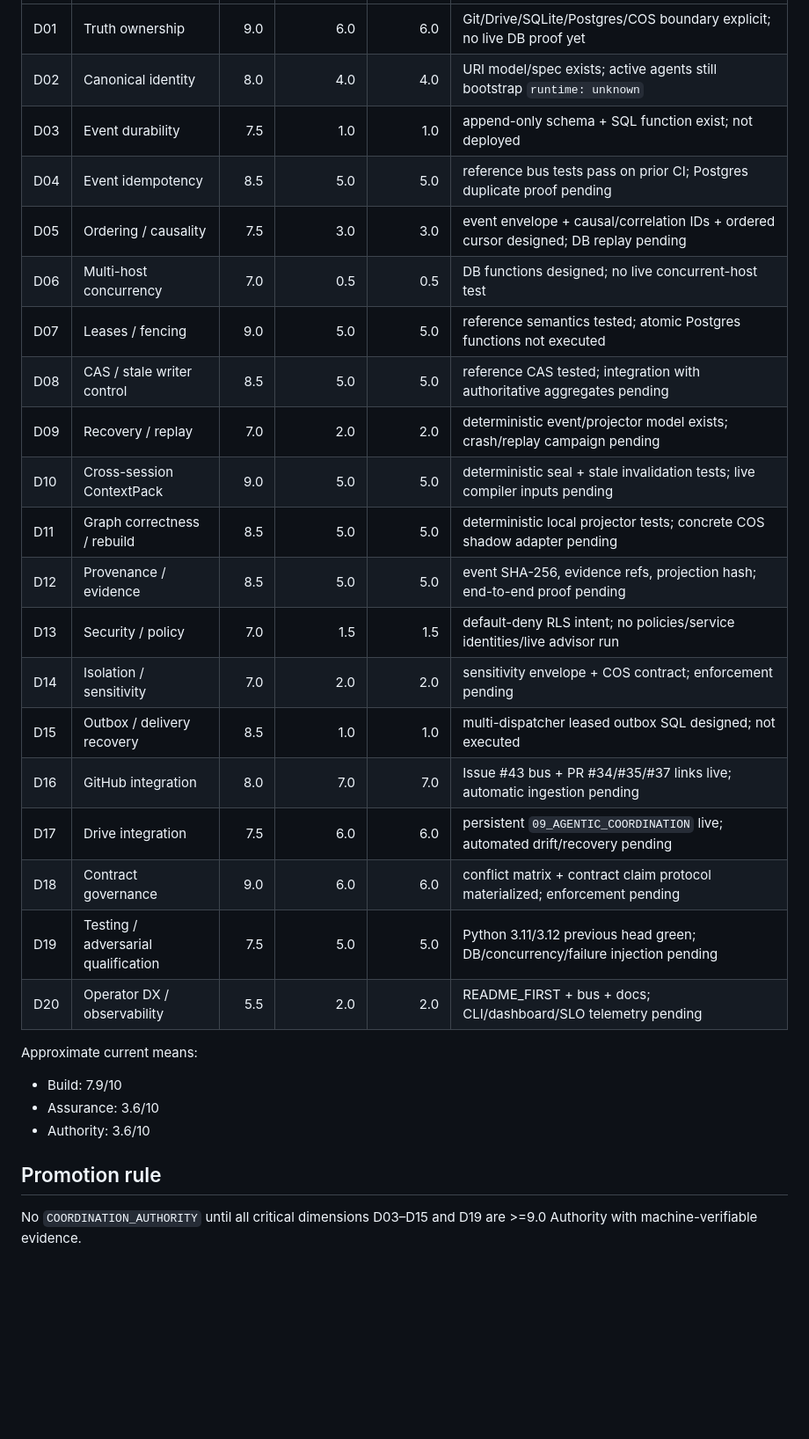
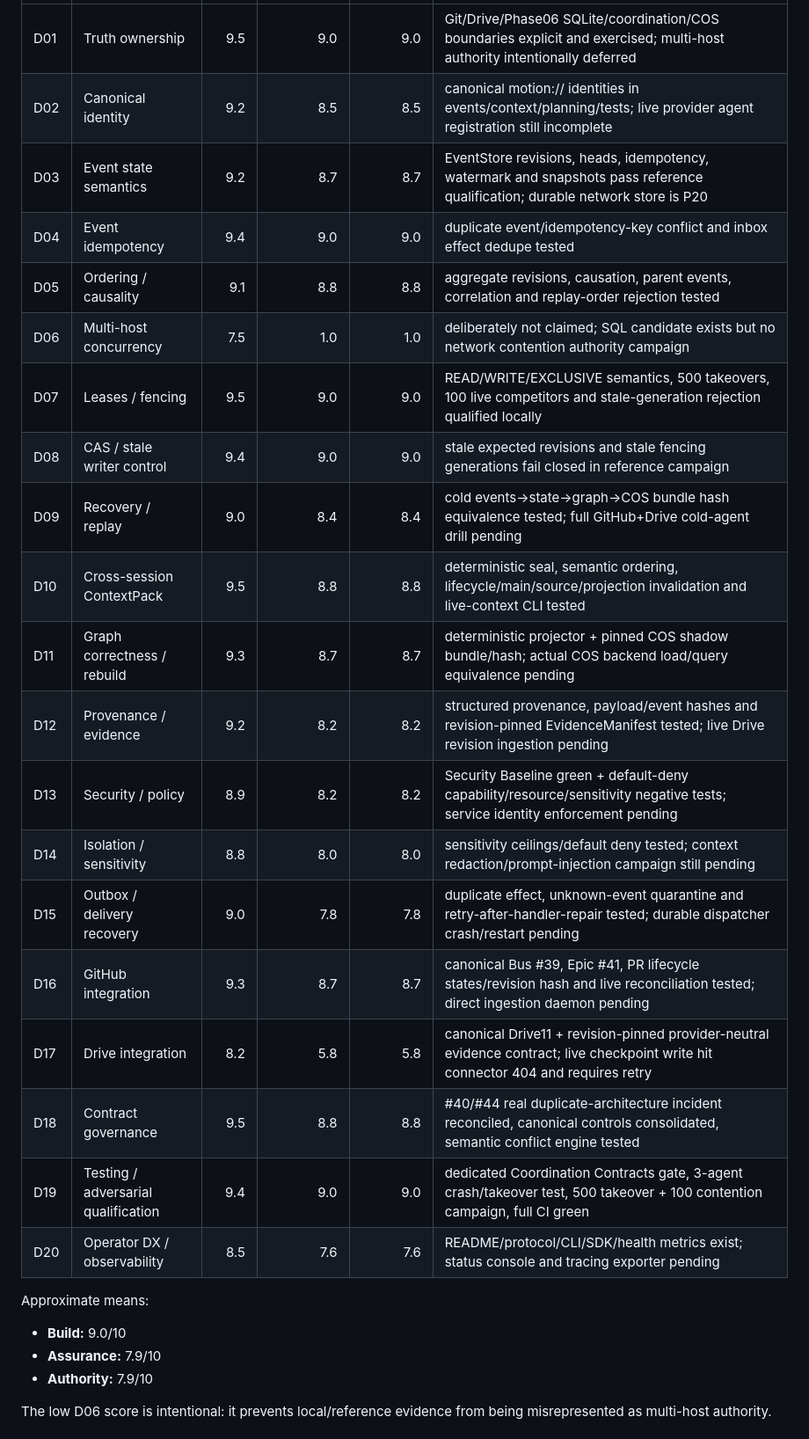
Before and after one commit to rotprods/motion-OS, a Markdown page: coordination/SCORECARD_20D.md, the part around one of its changes. Shown at 88% size. Drawn GitHub-style; blank space fills up the shorter version.

Commit message:
docs(coordination): rerate 20D authority after verified superwaves

```diff
--- a/coordination/SCORECARD_20D.md
+++ b/coordination/SCORECARD_20D.md
@@ -13,30 +23,29 @@ Snapshot: 2026-08-26, Phase07 W0/W1 pre-deployment.
 |---|---|---:|---:|---:|---|
-| D01 | Truth ownership | 9.0 | 6.0 | 6.0 | Git/Drive/SQLite/Postgres/COS boundary explicit; no live DB proof yet |
-| D02 | Canonical identity | 8.0 | 4.0 | 4.0 | URI model/spec exists; active agents still bootstrap `runtime: unknown` |
-| D03 | Event durability | 7.5 | 1.0 | 1.0 | append-only schema + SQL function exist; not deployed |
-| D04 | Event idempotency | 8.5 | 5.0 | 5.0 | reference bus tests pass on prior CI; Postgres duplicate proof pending |
-| D05 | Ordering / causality | 7.5 | 3.0 | 3.0 | event envelope + causal/correlation IDs + ordered cursor designed; DB replay pending |
-| D06 | Multi-host concurrency | 7.0 | 0.5 | 0.5 | DB functions designed; no live concurrent-host test |
-| D07 | Leases / fencing | 9.0 | 5.0 | 5.0 | reference semantics tested; atomic Postgres functions not executed |
-| D08 | CAS / stale writer control | 8.5 | 5.0 | 5.0 | reference CAS tested; integration with authoritative aggregates pending |
-| D09 | Recovery / replay | 7.0 | 2.0 | 2.0 | deterministic event/projector model exists; crash/replay campaign pending |
-| D10 | Cross-session ContextPack | 9.0 | 5.0 | 5.0 | deterministic seal + stale invalidation tests; live compiler inputs pending |
-| D11 | Graph correctness / rebuild | 8.5 | 5.0 | 5.0 | deterministic local projector tests; concrete COS shadow adapter pending |
-| D12 | Provenance / evidence | 8.5 | 5.0 | 5.0 | event SHA-256, evidence refs, projection hash; end-to-end proof pending |
-| D13 | Security / policy | 7.0 | 1.5 | 1.5 | default-deny RLS intent; no policies/service identities/live advisor run |
-| D14 | Isolation / sensitivity | 7.0 | 2.0 | 2.0 | sensitivity envelope + COS contract; enforcement pending |
-| D15 | Outbox / delivery recovery | 8.5 | 1.0 | 1.0 | multi-dispatcher leased outbox SQL designed; not executed |
-| D16 | GitHub integration | 8.0 | 7.0 | 7.0 | Issue #43 bus + PR #34/#35/#37 links live; automatic ingestion pending |
-| D17 | Drive integration | 7.5 | 6.0 | 6.0 | persistent `09_AGENTIC_COORDINATION` live; automated drift/recovery pending |
-| D18 | Contract governance | 9.0 | 6.0 | 6.0 | conflict matrix + contract claim protocol materialized; enforcement pending |
-| D19 | Testing / adversarial qualification | 7.5 | 5.0 | 5.0 | Python 3.11/3.12 previous head green; DB/concurrency/failure injection pending |
-| D20 | Operator DX / observability | 5.5 | 2.0 | 2.0 | README_FIRST + bus + docs; CLI/dashboard/SLO telemetry pending |
+| D01 | Truth ownership | 9.5 | 9.0 | 9.0 | Git/Drive/Phase06 SQLite/coordination/COS boundaries explicit and exercised; multi-host authority intentionally deferred |
+| D02 | Canonical identity | 9.2 | 8.5 | 8.5 | canonical motion:// identities in events/context/planning/tests; live provider agent registration still incomplete |
+| D03 | Event state semantics | 9.2 | 8.7 | 8.7 | EventStore revisions, heads, idempotency, watermark and snapshots pass reference qualification; durable network store is P20 |
+| D04 | Event idempotency | 9.4 | 9.0 | 9.0 | duplicate event/idempotency-key conflict and inbox effect dedupe tested |
+| D05 | Ordering / causality | 9.1 | 8.8 | 8.8 | aggregate revisions, causation, parent events, correlation and replay-order rejection tested |
+| D06 | Multi-host concurrency | 7.5 | 1.0 | 1.0 | deliberately not claimed; SQL candidate exists but no network contention authority campaign |
+| D07 | Leases / fencing | 9.5 | 9.0 | 9.0 | READ/WRITE/EXCLUSIVE semantics, 500 takeovers, 100 live competitors and stale-generation rejection qualified locally |
+| D08 | CAS / stale writer control | 9.4 | 9.0 | 9.0 | stale expected revisions and stale fencing generations fail closed in reference campaign |
+| D09 | Recovery / replay | 9.0 | 8.4 | 8.4 | cold events→state→graph→COS bundle hash equivalence tested; full GitHub+Drive cold-agent drill pending |
+| D10 | Cross-session ContextPack | 9.5 | 8.8 | 8.8 | deterministic seal, semantic ordering, lifecycle/main/source/projection invalidation and live-context CLI tested |
+| D11 | Graph correctness / rebuild | 9.3 | 8.7 | 8.7 | deterministic projector + pinned COS shadow bundle/hash; actual COS backend load/query equivalence pending |
+| D12 | Provenance / evidence | 9.2 | 8.2 | 8.2 | structured provenance, payload/event hashes and revision-pinned EvidenceManifest tested; live Drive revision ingestion pending |
+| D13 | Security / policy | 8.9 | 8.2 | 8.2 | Security Baseline green + default-deny capability/resource/sensitivity negative tests; service identity enforcement pending |
+| D14 | Isolation / sensitivity | 8.8 | 8.0 | 8.0 | sensitivity ceilings/default deny tested; context redaction/prompt-injection campaign still pending |
+| D15 | Outbox / delivery recovery | 9.0 | 7.8 | 7.8 | duplicate effect, unknown-event quarantine and retry-after-handler-repair tested; durable dispatcher crash/restart pending |
+| D16 | GitHub integration | 9.3 | 8.7 | 8.7 | canonical Bus #39, Epic #41, PR lifecycle states/revision hash and live reconciliation tested; direct ingestion daemon pending |
+| D17 | Drive integration | 8.2 | 5.8 | 5.8 | canonical Drive11 + revision-pinned provider-neutral evidence contract; live checkpoint write hit connector 404 and requires retry |
+| D18 | Contract governance | 9.5 | 8.8 | 8.8 | #40/#44 real duplicate-architecture incident reconciled, canonical controls consolidated, semantic conflict engine tested |
+| D19 | Testing / adversarial qualification | 9.4 | 9.0 | 9.0 | dedicated Coordination Contracts gate, 3-agent crash/takeover test, 500 takeover + 100 contention campaign, full CI green |
+| D20 | Operator DX / observability | 8.5 | 7.6 | 7.6 | README/protocol/CLI/SDK/health metrics exist; status console and tracing exporter pending |
 
-Approximate current means:
-- Build: 7.9/10
-- Assurance: 3.6/10
-- Authority: 3.6/10
+Approximate means:
+- **Build:** 9.0/10
+- **Assurance:** 7.9/10
+- **Authority:** 7.9/10
 
-## Promotion rule
-No `COORDINATION_AUTHORITY` until all critical dimensions D03–D15 and D19 are >=9.0 Authority with machine-verifiable evidence.
+The low D06 score is intentional: it prevents local/reference evidence from being misrepresented as multi-host authority.
 
```
Also changed, not shown: other parts of coordination/SCORECARD_20D.md (+33 -17 lines).
